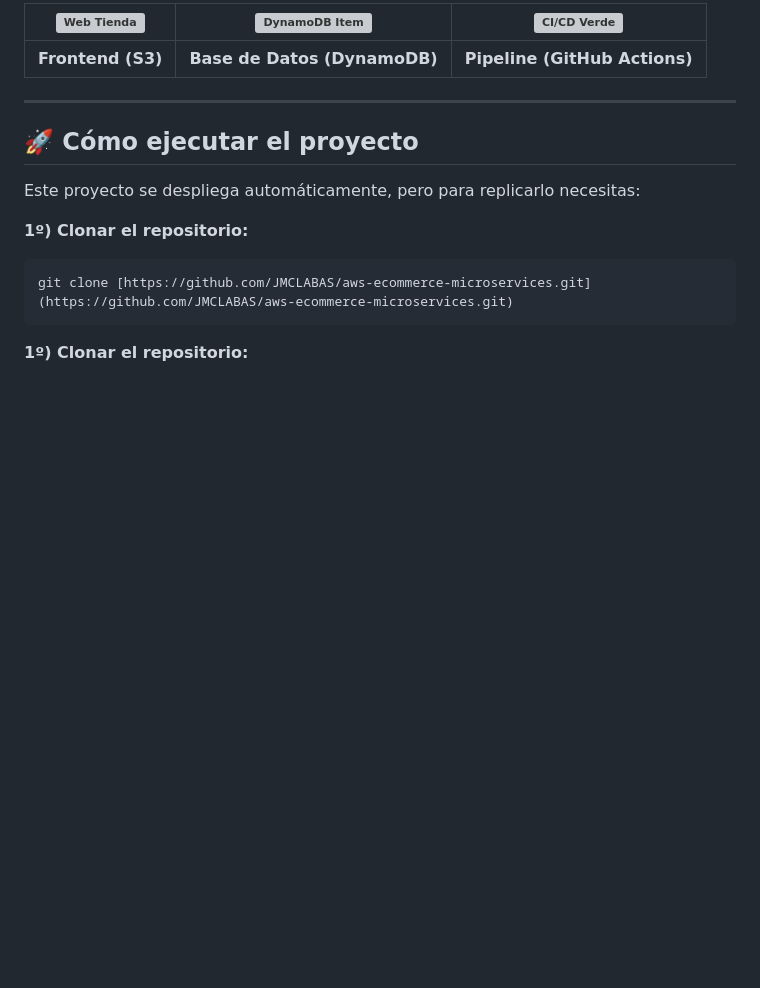
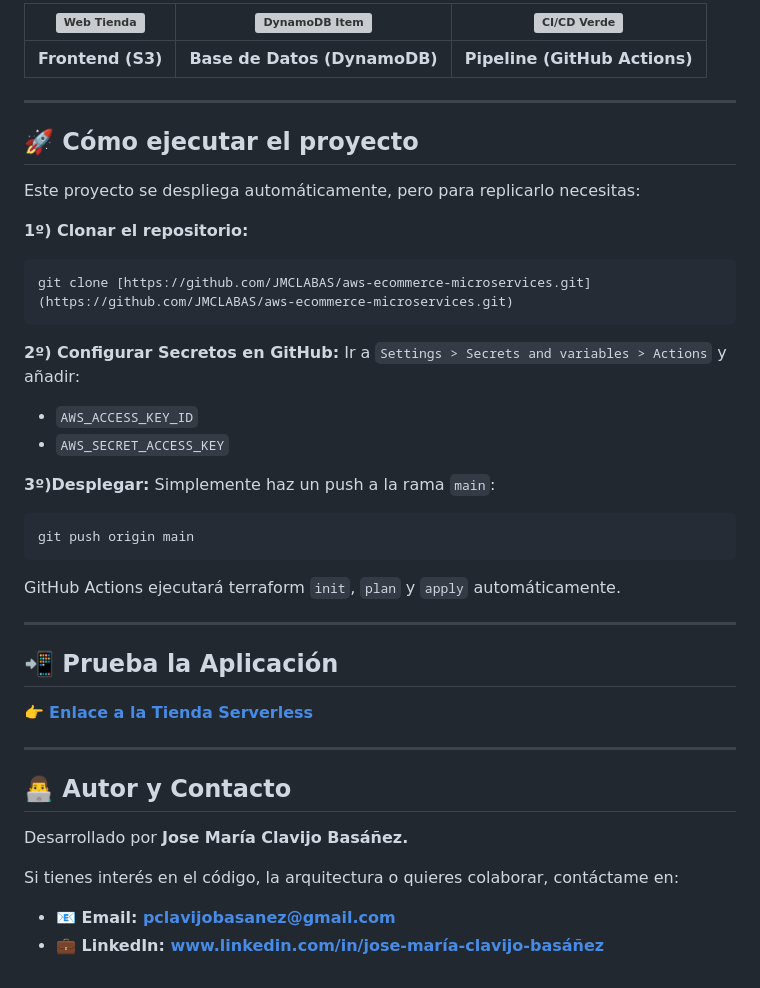
Before and after one commit to JMCLABAS/aws-ecommerce-microservices, a Markdown page: README.md, the part around the change. Drawn GitHub-style; blank space fills up the shorter version; grey boxes are pictures that could not be loaded.

Commit message:
readme a falta de imagenes
Added instructions for configuring GitHub Secrets and deploying the application.

````diff
--- a/README.md
+++ b/README.md
@@ -84,4 +84,26 @@ Este proyecto se despliega automáticamente, pero para replicarlo necesitas:
 git clone [https://github.com/JMCLABAS/aws-ecommerce-microservices.git](https://github.com/JMCLABAS/aws-ecommerce-microservices.git)
 ```
 
-**1º) Clonar el repositorio:**
+**2º) Configurar Secretos en GitHub:** Ir a `Settings > Secrets and variables > Actions` y añadir:
+* `AWS_ACCESS_KEY_ID`
+* `AWS_SECRET_ACCESS_KEY`
+
+**3º)Desplegar:** Simplemente haz un push a la rama `main`:
+```bash
+git push origin main
+```
+GitHub Actions ejecutará terraform `init`, `plan` y `apply` automáticamente.
+
+---
+## 📲 Prueba la Aplicación
+👉 **[Enlace a la Tienda Serverless](http://mi-web-ecommerce-portfolio-jmclabas.s3-website-eu-west-1.amazonaws.com)**
+
+---
+## 👨‍💻 Autor y Contacto
+
+Desarrollado por **Jose María Clavijo Basáñez.**
+
+Si tienes interés en el código, la arquitectura o quieres colaborar, contáctame en:
+
+* **📧 Email: pclavijobasanez@gmail.com**
+* **💼 LinkedIn: www.linkedin.com/in/jose-maría-clavijo-basáñez**
````
